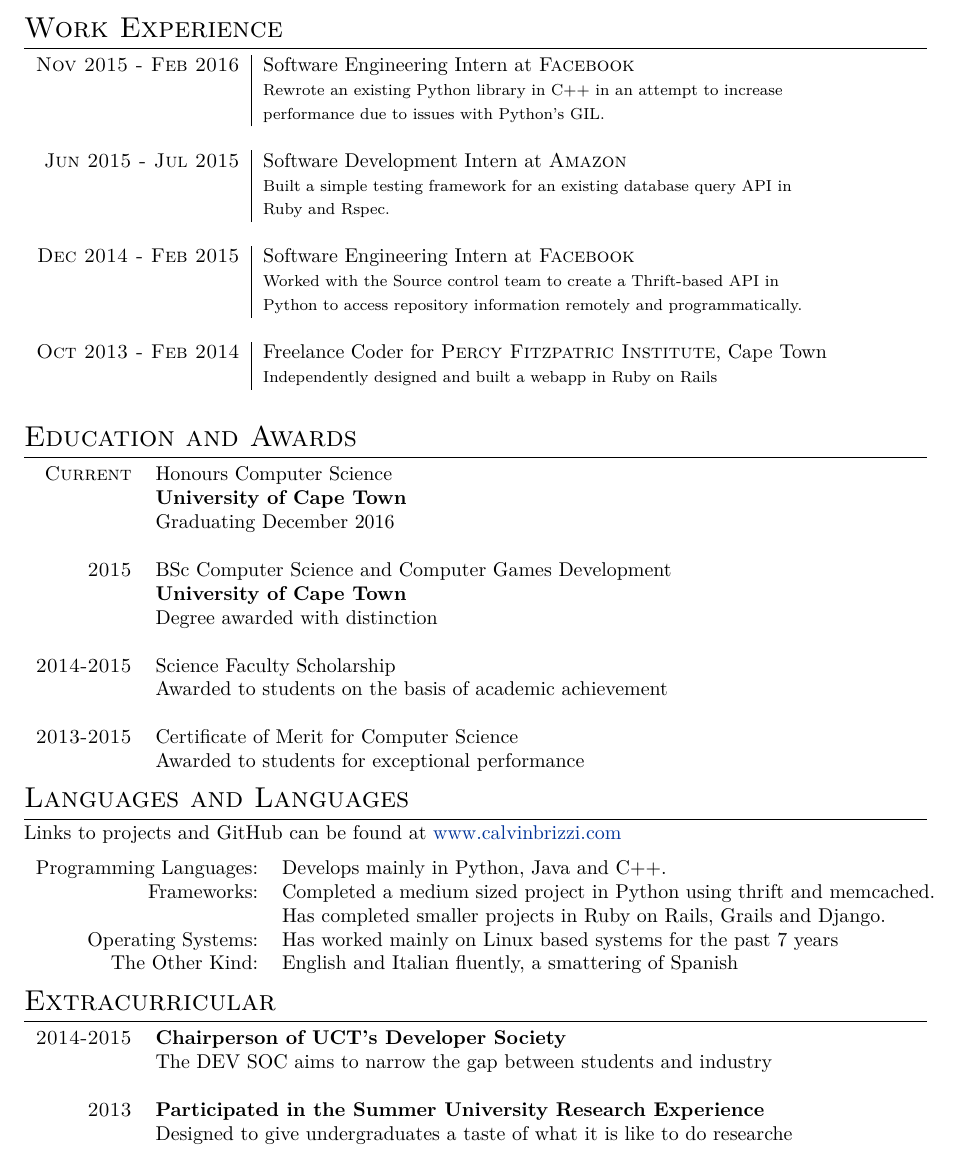
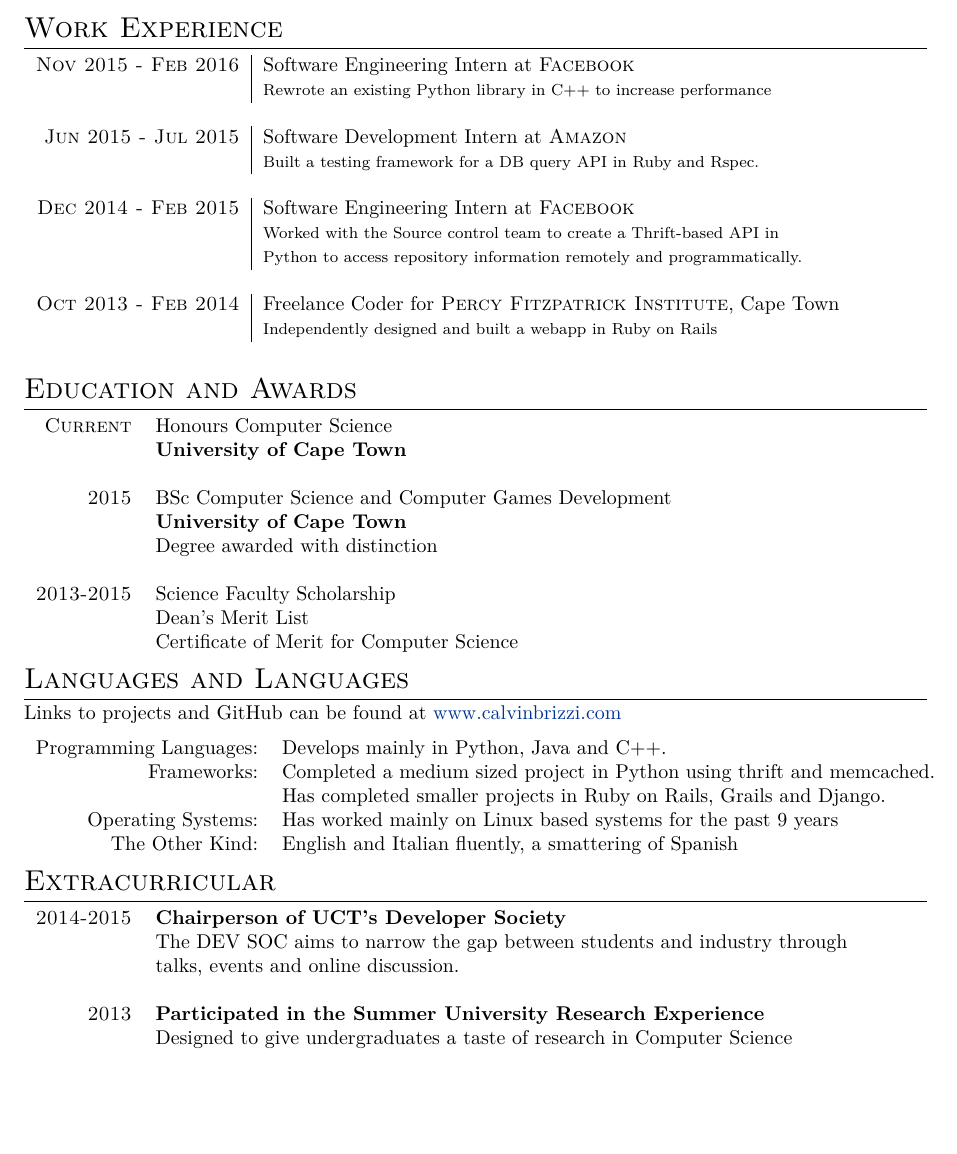
Before and after one commit to calvin-brizzi/cv, a LaTeX CV (CalvinBrizziCV.tex): part of the page, cut so that both start at the same text, the shorter picture padded with empty space. Compiled offline with XeLaTeX; a missing font is replaced by an installed copy or a similar font.

Commit message:
Updated for September 2016

```diff
--- a/CalvinBrizziCV.tex
+++ b/CalvinBrizziCV.tex
@@ -76,13 +76,11 @@
 
 \begin{tabular}{r|p{11cm}}
 \textsc{Nov 2015 - Feb 2016} & Software Engineering Intern at \textsc{Facebook} \emph{}\\
-& \footnotesize{Rewrote an existing Python library in C++ in an attempt to increase}\\
-& \footnotesize{performance due to issues with Python's GIL.}\\
+& \footnotesize{Rewrote an existing Python library in C++ to increase performance}\\
 \multicolumn{2}{c}{} \\
 
 \textsc{Jun 2015 - Jul 2015} & Software Development Intern at \textsc{Amazon} \emph{}\\
-& \footnotesize{Built a simple testing framework for an existing database query API in}\\
-& \footnotesize{Ruby and Rspec.}\\
+& \footnotesize{Built a testing framework for a DB query API in Ruby and Rspec.}\\
 \multicolumn{2}{c}{} \\
 
 \textsc{Dec 2014 - Feb 2015} & Software Engineering Intern at \textsc{Facebook} \emph{}\\
@@ -96,7 +94,7 @@
 %\multicolumn{2}{c}{} \\
 
 
-\textsc{Oct 2013 - Feb 2014} & Freelance Coder for \textsc{Percy Fitzpatric Institute}, Cape Town \emph{}\\
+\textsc{Oct 2013 - Feb 2014} & Freelance Coder for \textsc{Percy Fitzpatrick Institute}, Cape Town \emph{}\\
 & \footnotesize{Independently designed and built a webapp in Ruby on Rails}\\
 \multicolumn{2}{c}{} \\
 
@@ -113,7 +111,7 @@
 \begin{tabular}{rl}
 \textsc{Current} & Honours Computer Science\\
 & \textbf{University of Cape Town}\\
-& Graduating December 2016\\
+%& Graduating December 2016\\
 &\\
 
 \textsc{2015} & BSc Computer Science and Computer Games Development\\
@@ -131,15 +129,17 @@
 
 %\begin{tabular}{rl}
 
-\textsc{2014-2015} & Science Faculty Scholarship\\
-& Awarded to students on the basis of academic achievement\\
-&\\
-%\textsc{2013} & \textbf{Dean's Merit List}\\
+\textsc{2013-2015} & Science Faculty Scholarship\\
+%& Awarded to students on the basis of academic achievement\\
+%&\\
+%\textsc{2013}
+& Dean's Merit List\\
 %& The Dean's Merit List is an award given in recognition of consistent academic\\
 % & excellence\\
 %&\\
-\textsc{2013-2015} & Certificate of Merit for Computer Science\\
-& Awarded to students for exceptional performance\\
+%\textsc{2013-2015}
+& Certificate of Merit for Computer Science\\
+%& Awarded to students for exceptional performance\\
 
 
 \end{tabular}
@@ -155,7 +155,7 @@ Links to projects and GitHub can be found at \href{www.calvinbrizzi.com}{www.cal
 Programming Languages:& Develops mainly in Python, Java and C++.\\
 Frameworks:& Completed a medium sized project in Python using thrift and memcached. \\
 & Has completed smaller projects in Ruby on Rails, Grails and Django. \\
-Operating Systems: & Has worked mainly on Linux based systems for the past 7 years\\
+Operating Systems: & Has worked mainly on Linux based systems for the past 9 years\\
 The Other Kind: & English and Italian fluently, a smattering of Spanish\\
 \end{tabular}
 
@@ -169,10 +169,11 @@ The Other Kind: & English and Italian fluently, a smattering of Spanish\\
 %& Committee member for the Developer's society (in charge of organising interest talks)\\
 % & and the Mathematics society (Secretary)\\
 \textsc{2014-2015} & \textbf{Chairperson of UCT's Developer Society}\\
-& The DEV SOC aims to narrow the gap between students and industry\\
+& The DEV SOC aims to narrow the gap between students and industry through\\
+& talks, events and online discussion.\\
 &\\
 \textsc{2013} & \textbf{Participated in the Summer University Research Experience}\\
-& Designed to give undergraduates a taste of what it is like to do researche\\
+& Designed to give undergraduates a taste of research in Computer Science\\
 %&  students and is designed to give students a taste of research in computer science\\
 
 
```
Also changed, not shown: CalvinBrizziCV(September2016).pdf (added).
